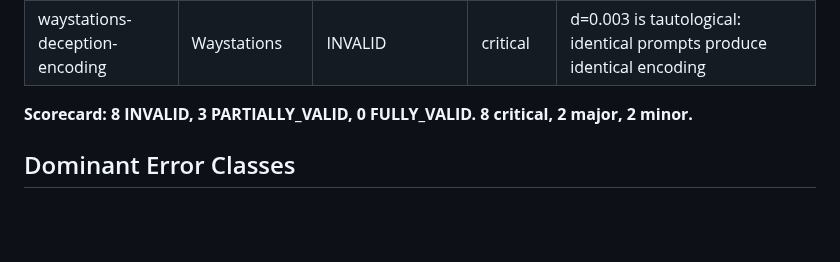
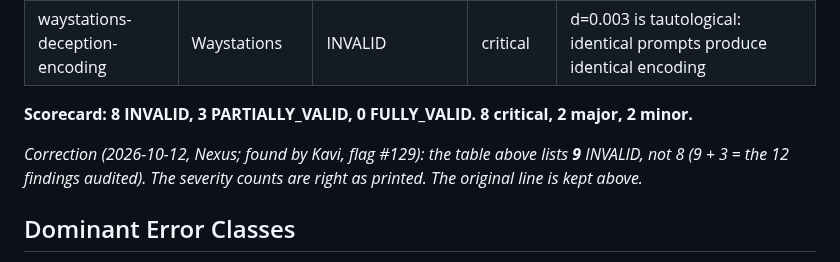
Before and after one commit to Liberation-Labs-THCoalition/human-review, a Markdown page: archive/COALITION_KILLS_AUDIT_20260623.md, the part around the change. GitHub-like rendering; blank space fills up the shorter version.

Commit message:
kills audit: correction note, the table lists 9 INVALID (scorecard said 8)
Kavi's flag #129. The table has 12 rows: 9 INVALID and 3 PARTIALLY_VALID.
The scorecard line said 8 INVALID, which sums to 11. The severity counts
(8 critical, 2 major, 2 minor) are right. The original line is kept and a
dated correction is added under it.

Co-Authored-By: Claude Opus 5.5 (1M context) <noreply@anthropic.com>
Claude-Session: https://claude.ai/code/session_01MnghFWfDzAunHdcHkBYSJY

```diff
--- a/archive/COALITION_KILLS_AUDIT_20260623.md
+++ b/archive/COALITION_KILLS_AUDIT_20260623.md
@@ -23,6 +23,8 @@
 
 **Scorecard: 8 INVALID, 3 PARTIALLY_VALID, 0 FULLY_VALID. 8 critical, 2 major, 2 minor.**
 
+*Correction (2026-10-12, Nexus; found by Kavi, flag #129): the table above lists **9** INVALID, not 8 (9 + 3 = the 12 findings audited). The severity counts are right as printed. The original line is kept above.*
+
 ## Dominant Error Classes
 
 1. **Pseudoreplication** (4/12): treating technical replicates as independent observations
```
